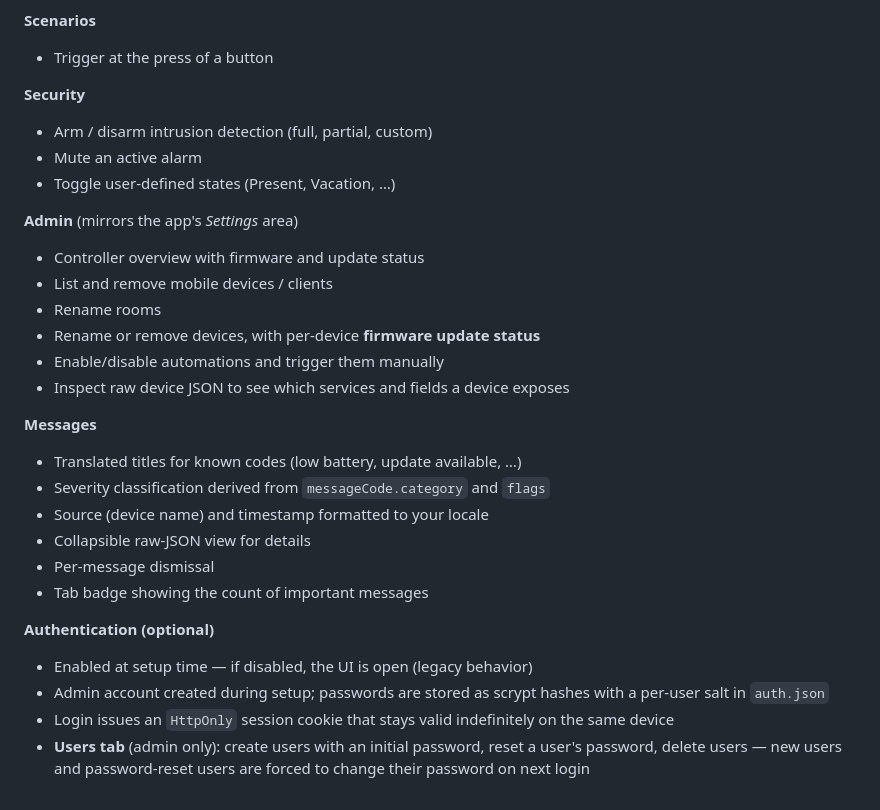
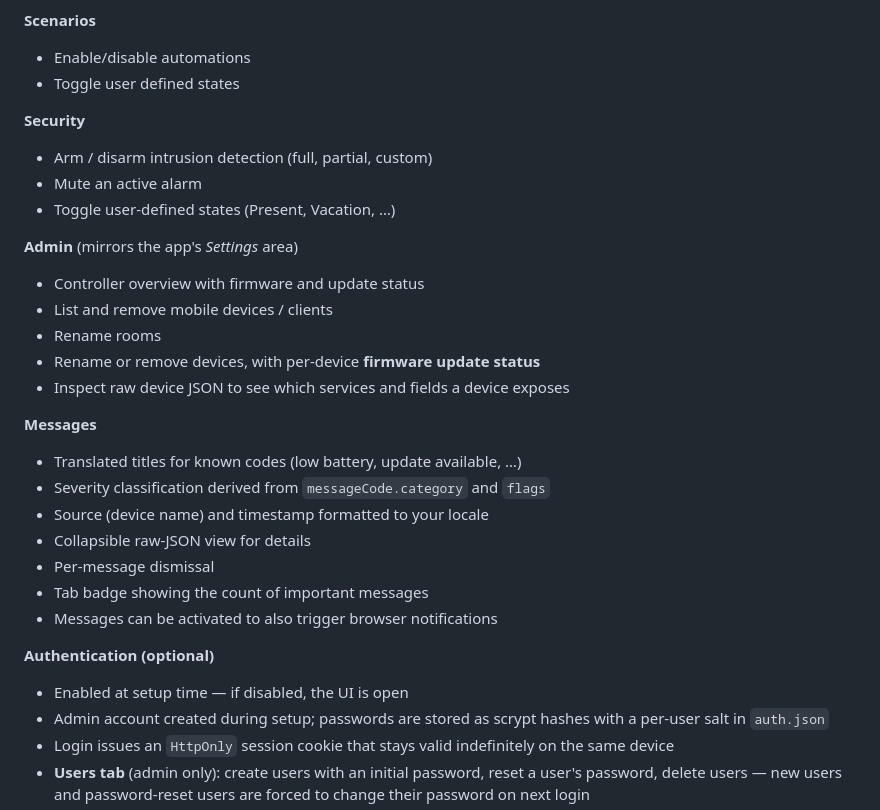
Before and after one commit to BenjenJones/bosch-shc-web-ui, a Markdown page: README.md, the part around the change. GitHub-like rendering.

Commit message:
doc: update readme

```diff
--- a/README.md
+++ b/README.md
@@ -31,7 +31,8 @@ The proxy is required because browsers cannot present client certificates (mTLS)
 - **Live updates** without reload via long polling
 
 **Scenarios**
-- Trigger at the press of a button
+- Enable/disable automations
+- Toggle user defined states
 
 **Security**
 - Arm / disarm intrusion detection (full, partial, custom)
@@ -43,7 +44,6 @@ The proxy is required because browsers cannot present client certificates (mTLS)
 - List and remove mobile devices / clients
 - Rename rooms
 - Rename or remove devices, with per-device **firmware update status**
-- Enable/disable automations and trigger them manually
 - Inspect raw device JSON to see which services and fields a device exposes
 
 **Messages**
@@ -53,9 +53,10 @@ The proxy is required because browsers cannot present client certificates (mTLS)
 - Collapsible raw-JSON view for details
 - Per-message dismissal
 - Tab badge showing the count of important messages
+- Messages can be activated to also trigger browser notifications
 
 **Authentication (optional)**
-- Enabled at setup time — if disabled, the UI is open (legacy behavior)
+- Enabled at setup time — if disabled, the UI is open
 - Admin account created during setup; passwords are stored as scrypt hashes with a per-user salt in `auth.json`
 - Login issues an `HttpOnly` session cookie that stays valid indefinitely on the same device
 - **Users tab** (admin only): create users with an initial password, reset a user's password, delete users — new users and password-reset users are forced to change their password on next login
```
